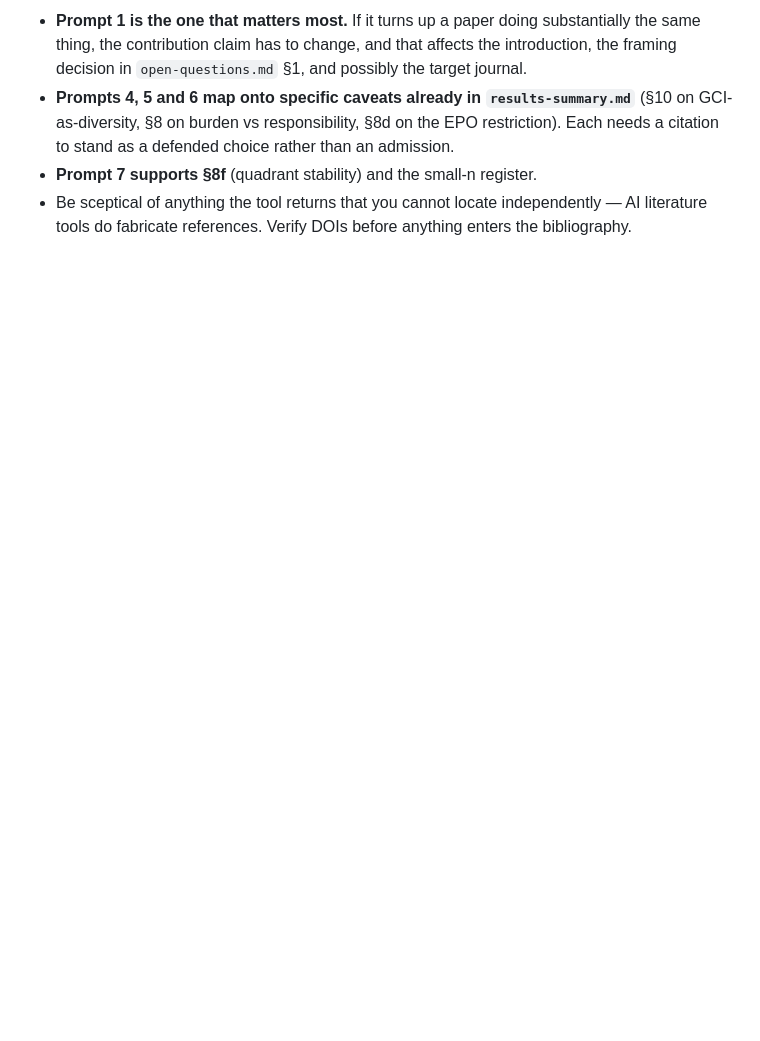
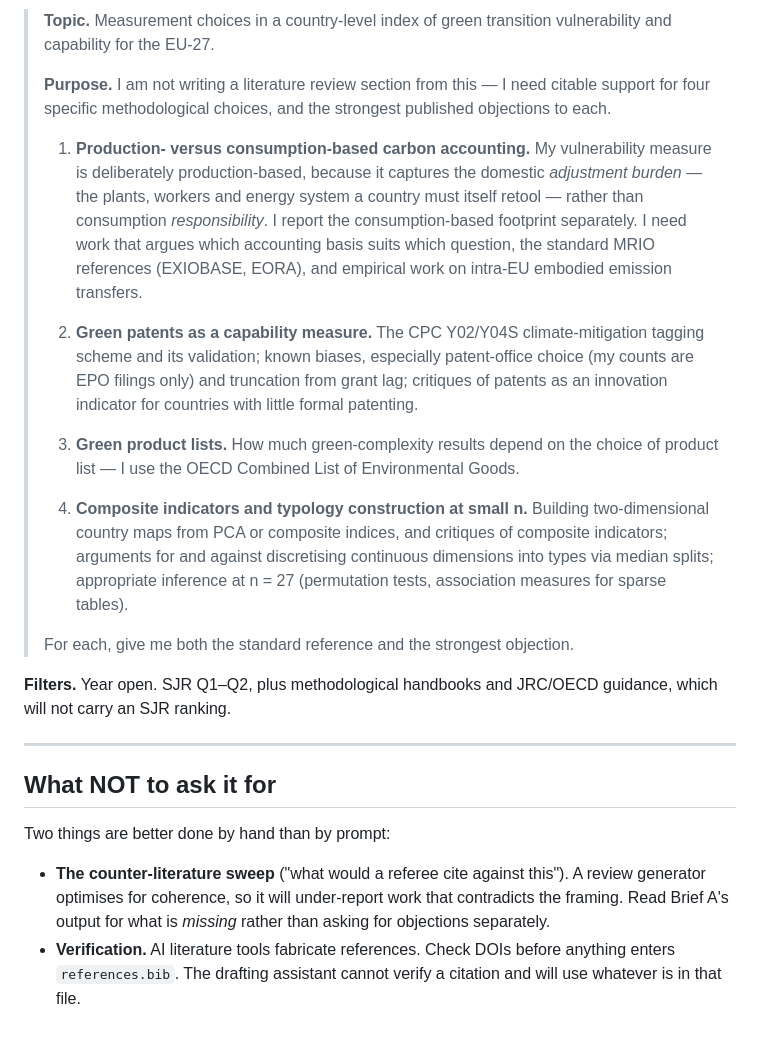
Before and after one commit to graebnerc/ecol-taxonomy, a Markdown page: writing/literature-prompts.md, the part around one of its changes. GitHub-like rendering; blank space fills up the shorter version.

```diff
--- a/writing/literature-prompts.md
+++ b/writing/literature-prompts.md
@@ -162,13 +83,49 @@ it before the others and before drafting the introduction.
 
-- **Prompt 1 is the one that matters most.** If it turns up a paper doing
-  substantially the same thing, the contribution claim has to change, and that
-  affects the introduction, the framing decision in `open-questions.md` §1, and
-  possibly the target journal.
-- **Prompts 4, 5 and 6 map onto specific caveats already in `results-summary.md`**
-  (§10 on GCI-as-diversity, §8 on burden vs responsibility, §8d on the EPO
-  restriction). Each needs a citation to stand as a defended choice rather than an
-  admission.
-- **Prompt 7 supports §8f** (quadrant stability) and the small-n register.
-- Be sceptical of anything the tool returns that you cannot locate independently —
-  AI literature tools do fabricate references. Verify DOIs before anything enters
-  the bibliography.
+> **Topic.** Measurement choices in a country-level index of green transition
+> vulnerability and capability for the EU-27.
+>
+> **Purpose.** I am not writing a literature review section from this — I need
+> citable support for four specific methodological choices, and the strongest
+> published objections to each.
+>
+> 1. **Production- versus consumption-based carbon accounting.** My vulnerability
+>    measure is deliberately production-based, because it captures the domestic
+>    *adjustment burden* — the plants, workers and energy system a country must
+>    itself retool — rather than consumption *responsibility*. I report the
+>    consumption-based footprint separately. I need work that argues which
+>    accounting basis suits which question, the standard MRIO references
+>    (EXIOBASE, EORA), and empirical work on intra-EU embodied emission transfers.
+>
+> 2. **Green patents as a capability measure.** The CPC Y02/Y04S climate-mitigation
+>    tagging scheme and its validation; known biases, especially patent-office
+>    choice (my counts are EPO filings only) and truncation from grant lag;
+>    critiques of patents as an innovation indicator for countries with little
+>    formal patenting.
+>
+> 3. **Green product lists.** How much green-complexity results depend on the
+>    choice of product list — I use the OECD Combined List of Environmental Goods.
+>
+> 4. **Composite indicators and typology construction at small n.** Building
+>    two-dimensional country maps from PCA or composite indices, and critiques of
+>    composite indicators; arguments for and against discretising continuous
+>    dimensions into types via median splits; appropriate inference at n = 27
+>    (permutation tests, association measures for sparse tables).
+>
+> For each, give me both the standard reference and the strongest objection.
+
+**Filters.** Year open. SJR Q1–Q2, plus methodological handbooks and JRC/OECD
+guidance, which will not carry an SJR ranking.
+
+---
+
+## What NOT to ask it for
+
+Two things are better done by hand than by prompt:
+
+- **The counter-literature sweep** ("what would a referee cite against this").
+  A review generator optimises for coherence, so it will under-report work that
+  contradicts the framing. Read Brief A's output for what is *missing* rather than
+  asking for objections separately.
+- **Verification.** AI literature tools fabricate references. Check DOIs before
+  anything enters `references.bib`. The drafting assistant cannot verify a
+  citation and will use whatever is in that file.
```
Also changed, not shown: other parts of writing/literature-prompts.md (+69 -148 lines).
